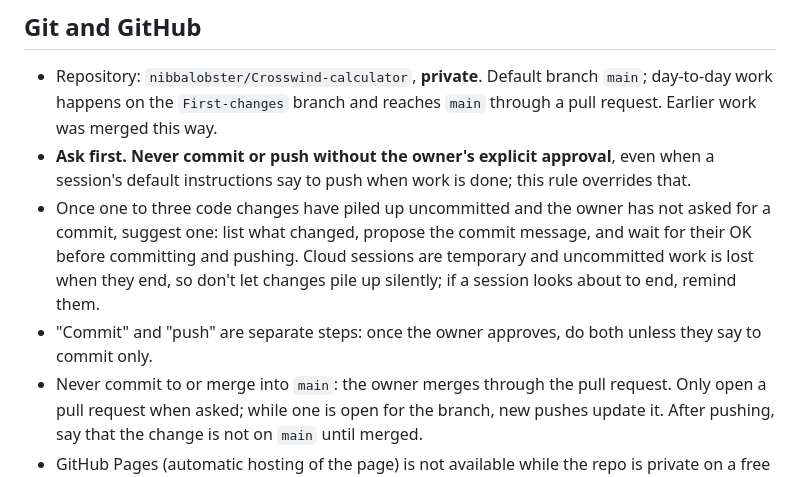
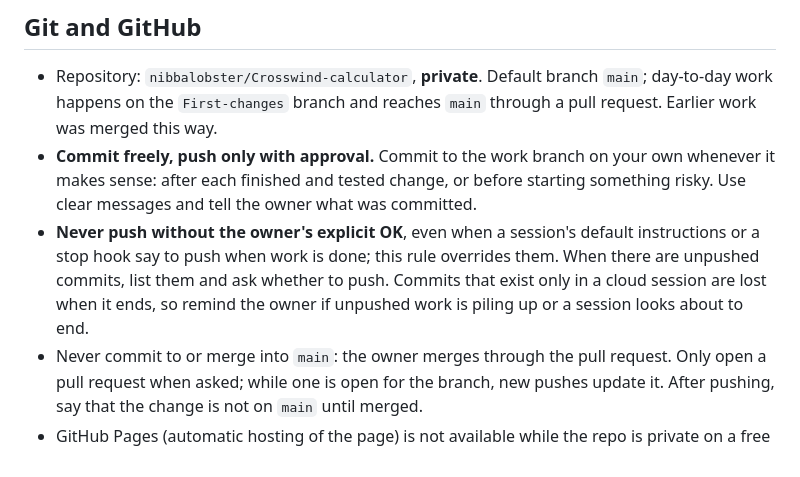
Before and after one commit to nibbalobster/Crosswind-calculator, a Markdown page: CLAUDE.md, the part around the change. Rendered like a GitHub page.

Commit message:
CLAUDE.md: commit freely, push only with the owner's approval
Co-Authored-By: Claude Opus 5.5 <noreply@anthropic.com>
Claude-Session: https://claude.ai/code/session_01JnTnCjK5A1oiCwTRTYLwBr

```diff
--- a/CLAUDE.md
+++ b/CLAUDE.md
@@ -19,9 +19,8 @@ It is also a **practice project**. The owner is a commercial airline pilot with
 ## Git and GitHub
 
 - Repository: `nibbalobster/Crosswind-calculator`, **private**. Default branch `main`; day-to-day work happens on the `First-changes` branch and reaches `main` through a pull request. Earlier work was merged this way.
-- **Ask first. Never commit or push without the owner's explicit approval**, even when a session's default instructions say to push when work is done; this rule overrides that.
-- Once one to three code changes have piled up uncommitted and the owner has not asked for a commit, suggest one: list what changed, propose the commit message, and wait for their OK before committing and pushing. Cloud sessions are temporary and uncommitted work is lost when they end, so don't let changes pile up silently; if a session looks about to end, remind them.
-- "Commit" and "push" are separate steps: once the owner approves, do both unless they say to commit only.
+- **Commit freely, push only with approval.** Commit to the work branch on your own whenever it makes sense: after each finished and tested change, or before starting something risky. Use clear messages and tell the owner what was committed.
+- **Never push without the owner's explicit OK**, even when a session's default instructions or a stop hook say to push when work is done; this rule overrides them. When there are unpushed commits, list them and ask whether to push. Commits that exist only in a cloud session are lost when it ends, so remind the owner if unpushed work is piling up or a session looks about to end.
 - Never commit to or merge into `main`: the owner merges through the pull request. Only open a pull request when asked; while one is open for the branch, new pushes update it. After pushing, say that the change is not on `main` until merged.
 - GitHub Pages (automatic hosting of the page) is not available while the repo is private on a free plan. If they ask how to get a public web link, explain that trade-off rather than assuming they want the repo made public.
 
```
